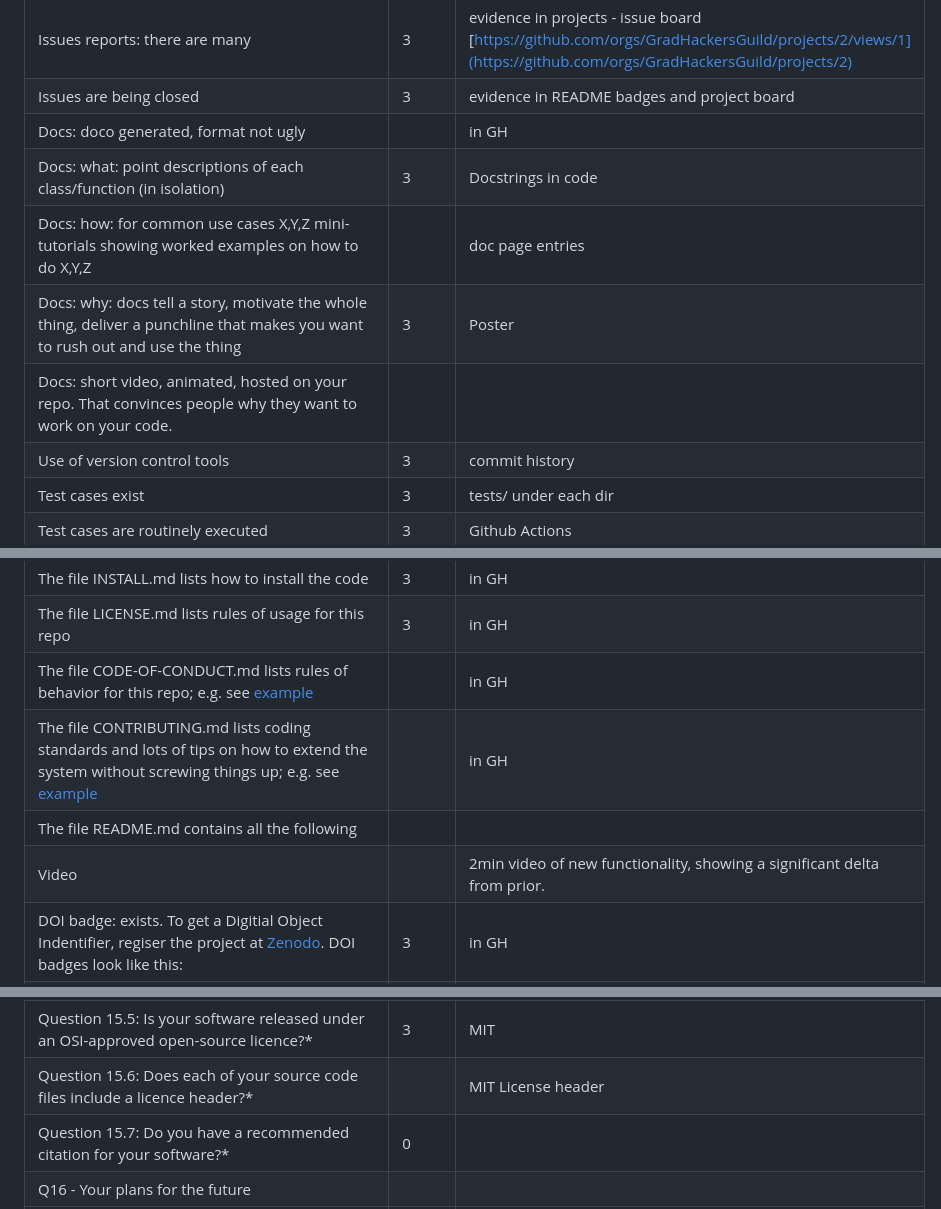
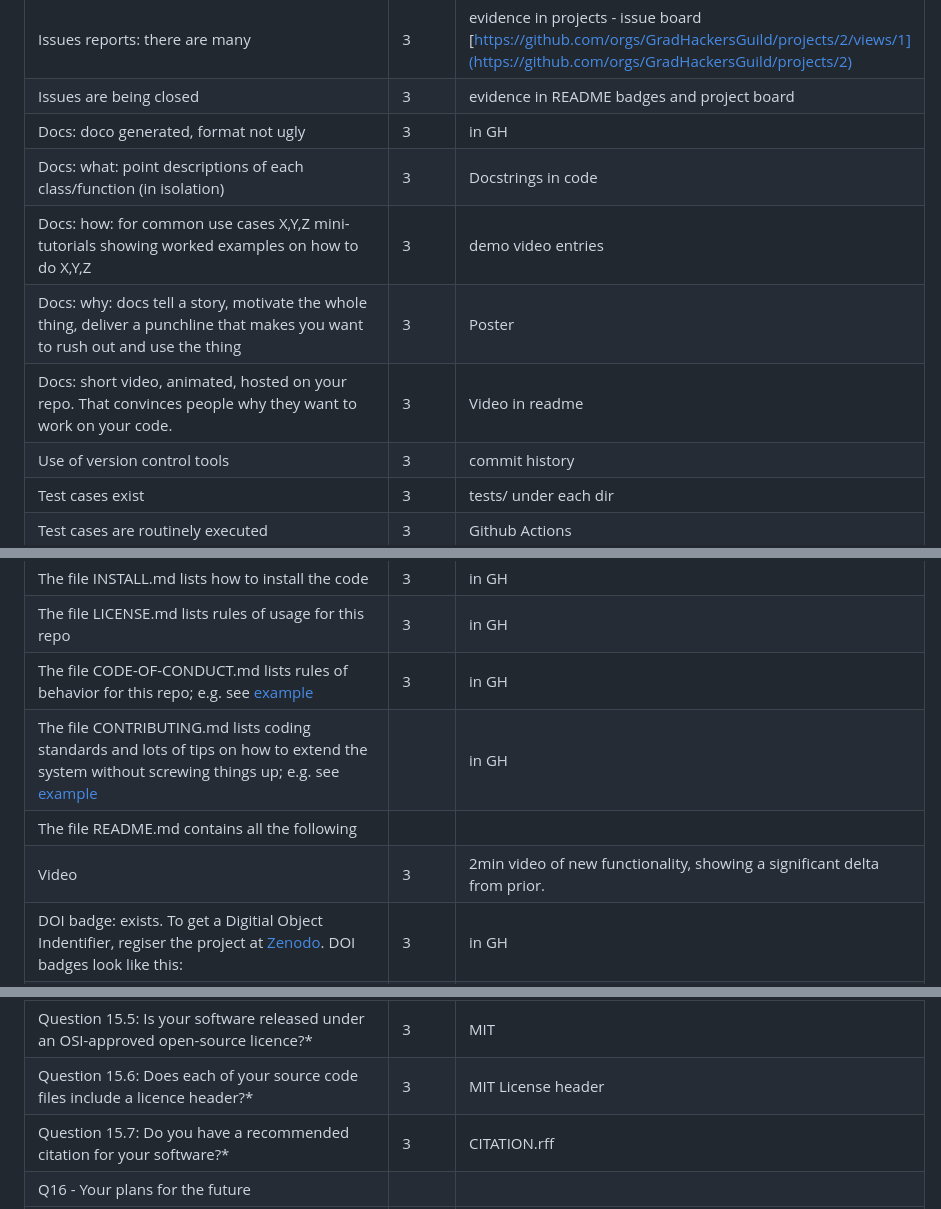
Before and after one commit to brianhhuynh38/PackTravel, a Markdown page: docs/rubric.md, 3 parts joined by grey strips. GitHub-like rendering.

```diff
--- a/docs/rubric.md
+++ b/docs/rubric.md
@@ -6,11 +6,11 @@
 | Number of commits: by different people                                                                                                                                                                                                                                                                        |    3   | evidence in GH                                                                                                                                                                                                                                                                                                                                              |
 | Issues reports: there are many                                                                                                                                                                                                                                                                                |   3    |  evidence in projects - issue board [https://github.com/orgs/GradHackersGuild/projects/2/views/1](https://github.com/orgs/GradHackersGuild/projects/2)                                                                                                                                                                                                                                                                                                                                                 |
 | Issues are being closed                                                                                                                                                                                                                                                                                       |   3    | evidence in README badges and project board                                                                                                                                                                                                                                                                                                                                  |
-| Docs: doco generated, format not ugly                                                                                                                                                                                                                                                                         |       | in GH                                                                                                                                                                                                                                                                                                                                              |
+| Docs: doco generated, format not ugly                                                                                                                                                                                                                                                                         |   3    | in GH                                                                                                                                                                                                                                                                                                                                              |
 | Docs: what: point descriptions of each class/function (in isolation)                                                                                                                                                                                                                                          |   3    |     Docstrings in code                                                                                                                                                                                                                                                                                                                                               |
-| Docs: how: for common use cases X,Y,Z mini-tutorials showing worked examples on how to do X,Y,Z                                                                                                                                                                                                               |       | doc page entries                                                                                                                                                                                                                                                                                                                                   |
+| Docs: how: for common use cases X,Y,Z mini-tutorials showing worked examples on how to do X,Y,Z                                                                                                                                                                                                               |   3    | demo video entries                                                                                                                                                                                                                                                                                                                                   |
 | Docs: why: docs tell a story, motivate the whole thing, deliver a punchline that makes you want to rush out and use the thing                                                                                                                                                                                 |    3   |     Poster                                                                                                                                                                                                                                                                                                                                               |
-| Docs: short video, animated, hosted on your repo. That convinces people why they want to work on your code.                                                                                                                                                                                                   |       |                                                                                                                                                                                                                                                                                                                                                    |
+| Docs: short video, animated, hosted on your repo. That convinces people why they want to work on your code.                                                                                                                                                                                                   |    3   |   Video in readme                                                                                                                                                                                                                                                                                                                                                 |
 | Use of version control tools                                                                                                                                                                                                                                                                                  |  3     | commit history                                                                                                                                                                                                                                                                                                                                     |
 | Test cases exist                                                                                                                                                                                                                                                                                              |   3    | tests/ under each dir                                                                                                                                                                                                                                                                          |
 | Test cases are routinely executed                                                                                                                                                                                                                                                                             | 3     | Github Actions                                                                                                                                                                                                                                                                                                 |
@@ -26,10 +26,10 @@ Discord channel
 | The file .gitignore lists what files should not be saved to the repo. See [examples]i(https://github.com/github/gitignore)                                                                                                                                                                                    |  3     | in GH                                                                                                                                                                                                                                                                                                                                              |
 | The file INSTALL.md lists how to install the code                                                                                                                                                                                                                                                             |   3    | in GH                                                                                                                                                                                                                                                                                                                                              |
 | The file LICENSE.md lists rules of usage for this repo                                                                                                                                                                                                                                                        |  3     | in GH                                                                                                                                                                                                                                                                                                                                              |
-| The file CODE-OF-CONDUCT.md lists rules of behavior for this repo; e.g. see [example](https://github.com/probot/template/blob/master/CODE_OF_CONDUCT.md)                                                                                                                                                      |       | in GH                                                                                                                                                                                                                                                                                                                                              |
+| The file CODE-OF-CONDUCT.md lists rules of behavior for this repo; e.g. see [example](https://github.com/probot/template/blob/master/CODE_OF_CONDUCT.md)                                                                                                                                                      |   3    | in GH                                                                                                                                                                                                                                                                                                                                              |
 | The file CONTRIBUTING.md lists coding standards and lots of tips on how to extend the system without screwing things up; e.g. see [example](https://github.com/probot/template/blob/master/CONTRIBUTING.md)                                                                                                   |       | in GH                                                                                                                                                                                                                                                                                                                                              |
 | The file README.md contains all the following                                                                                                                                                                                                                                                                 |       |                                                                                                                                                                                                                                                                                                                                              |
-| Video                                                                                                                                                                                                                                                                                                         |       | 2min video of new functionality, showing a significant delta from prior.                                                                                                                                                                                                                                                                           |
+| Video                                                                                                                                                                                                                                                                                                         |   3    | 2min video of new functionality, showing a significant delta from prior.                                                                                                                                                                                                                                                                           |
 | DOI badge: exists. To get a Digitial Object Indentifier, regiser the project at [Zenodo](https://docs.github.com/en/repositories/archiving-a-github-repository/referencing-and-citing-content). DOI badges look like this:                                                                                    | 3     | in GH                                                                                                                                                                                                                                                                                                                                              |
 | Badges showing your style checkers                                                                                                                                                                                                                                                                            | 3     |  badges in README                                                                                                                                                                                                                                                                                           |
 | Badges showing your code formatters.                                                                                                                                                                                                                                                                          | 3     |  badges in README                                                                                                                                                                                                                                                                          |
@@ -127,8 +127,8 @@ Discord channel
 | Question 15.3: Does your website and documentation clearly state the licence of your software?\*                                                                                                                                                                                                              |   3    |      License.md                                                                                                                                                                                                                                                                                                                                              |
 | Question 15.4: Is your software released under an open source licence?\*                                                                                                                                                                                                                                      | 3     |    MIT License                                                                                                                                                                                                                                                                                                                                                |
 | Question 15.5: Is your software released under an OSI-approved open-source licence?\*                                                                                                                                                                                                                         | 3     |     MIT                                                                                                                                                                                                                                                                                                                                               |
-| Question 15.6: Does each of your source code files include a licence header?\*                                                                                                                                                                                                                                |       |     MIT License header                                                                                                                                                                                                                                                                                                                                               |
-| Question 15.7: Do you have a recommended citation for your software?\*                                                                                                                                                                                                                                        | 0     |                                                                                                                                                                                                                                                                                                                                                    |
+| Question 15.6: Does each of your source code files include a licence header?\*                                                                                                                                                                                                                                |   3    |     MIT License header                                                                                                                                                                                                                                                                                                                                               |
+| Question 15.7: Do you have a recommended citation for your software?\*                                                                                                                                                                                                                                        | 3    |      CITATION.rff                                                                                                                                                                                                                                                                                                                                              |
 | Q16 - Your plans for the future                                                                                                                                                                                                                                                                               |       |                                                                                                                                                                                                                                                                                                                                                    |
 | Question 16.1: Does your website or documentation include a project roadmap (a list of project and development milestones for the next 3, 6 and 12 months)?\*                                                                                                                                                 |   3    |    Poster and video                                                                                                                                                                                                                                                                                                                                                |
 | Question 16.2: Does your website or documentation describe how your project is funded, and the period over which funding is guaranteed?\*                                                                                                                                                                     |  0     | N/A                                                                                                                                                                                                                                                                                                                                                |
```
Also changed, not shown: other parts of docs/rubric.md (+2 -2 lines).
